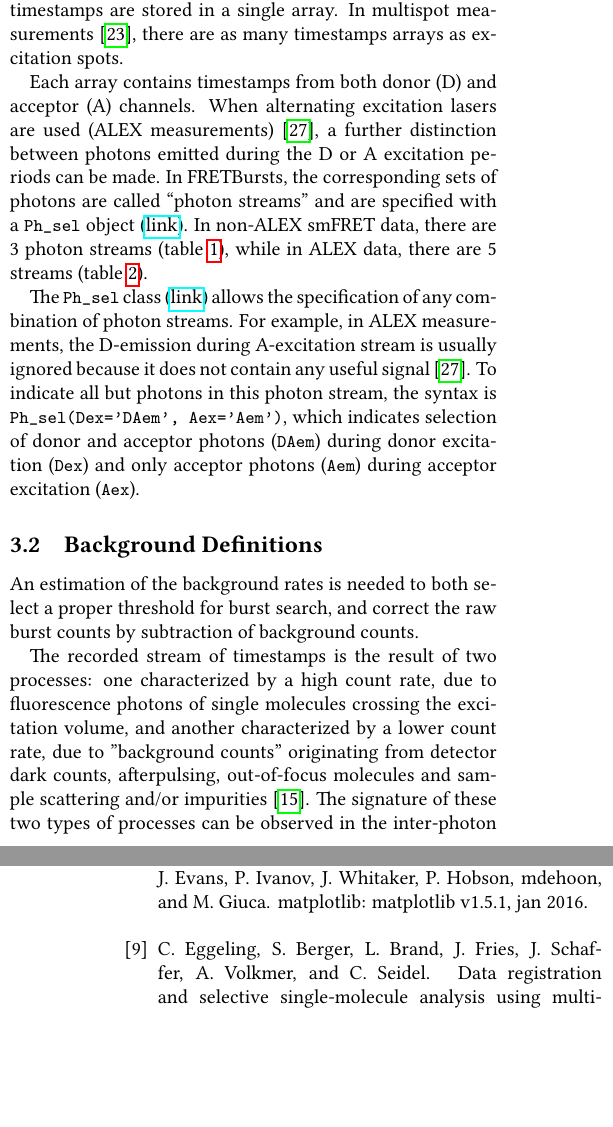
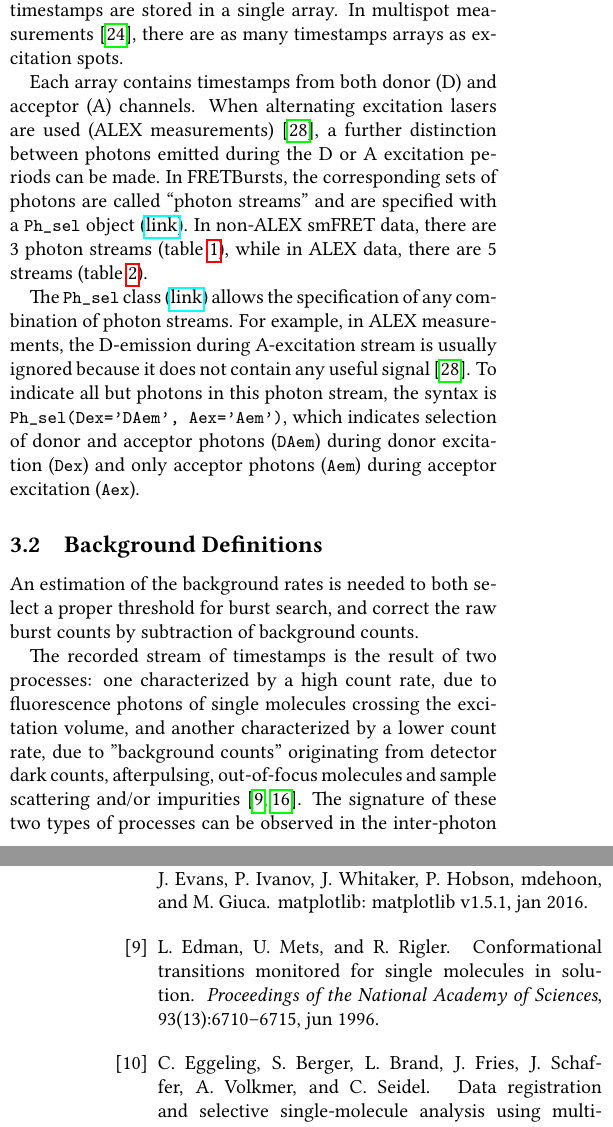
Before and after one commit to tritemio/fretbursts_paper, a LaTeX paper (main.tex, which reads Concepts.tex): two parts of the columns of pages 3 and 15 of 19, joined at a grey line, cut so that both start at the same text, the shorter picture padded with empty space. Compiled offline with pdfLaTeX.

Commit message:
edited Concepts.tex

```diff
--- a/Concepts.tex
+++ b/Concepts.tex
@@ -65,8 +65,7 @@ The recorded stream of timestamps is the result of two processes: one characteri
 by a high count rate, due to fluorescence photons of single molecules crossing the
 excitation volume, and another characterized by a lower count rate, due to "background
 counts" originating from detector dark counts, afterpulsing, out-of-focus molecules
-and sample scattering and/or impurities~\cite{Gopich_2008}.
-% Gopich provides a theoretical expression for out-of-focus counts, but ignores scattering, impurities, dcr and afterpulsing (which you do not mention). For this reason, I would rather cite an original experimental paper going back to the early FCS works (dealing with exactly the same issues.
+and sample scattering and/or impurities~\cite{Edman_1996,Gopich_2008}.
 The signature of these two types of processes can be
 observed in the inter-photon delays distribution (i.e. the waiting times
 between two subsequent timestamps) as illustrated in figure~\ref{fig:bg_dist_all}(a).
```
